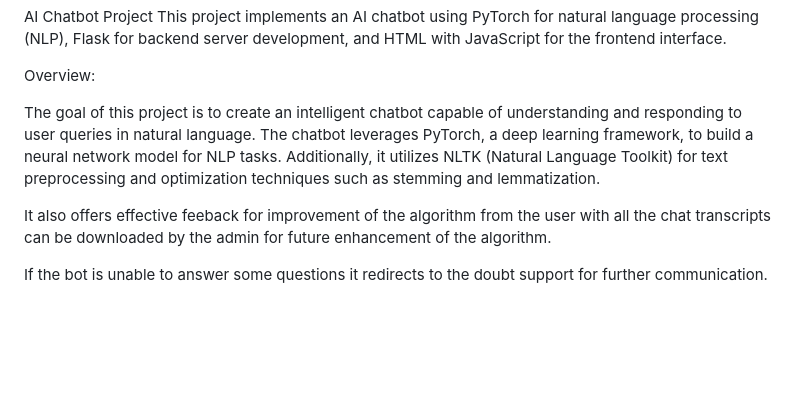
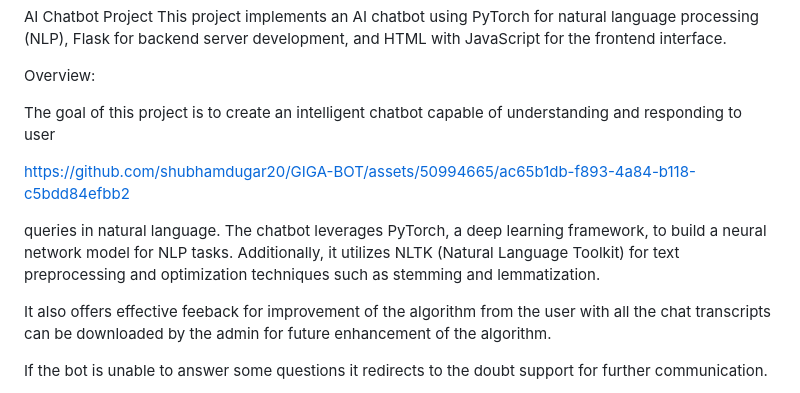
Before and after one commit to shubhamdugar20/GIGA-BOT, a Markdown page: README.md, the part around the change. Rendered like a GitHub page; blank space fills up the shorter version.

```diff
--- a/README.md
+++ b/README.md
@@ -4,7 +4,11 @@ This project implements an AI chatbot using PyTorch for natural language process
 
 Overview:
 
-The goal of this project is to create an intelligent chatbot capable of understanding and responding to user queries in natural language. The chatbot leverages PyTorch, a deep learning framework, to build a neural network model for NLP tasks. Additionally, it utilizes NLTK (Natural Language Toolkit) for text preprocessing and optimization techniques such as stemming and lemmatization.
+The goal of this project is to create an intelligent chatbot capable of understanding and responding to user
+
+https://github.com/shubhamdugar20/GIGA-BOT/assets/50994665/ac65b1db-f893-4a84-b118-c5bdd84efbb2
+
+ queries in natural language. The chatbot leverages PyTorch, a deep learning framework, to build a neural network model for NLP tasks. Additionally, it utilizes NLTK (Natural Language Toolkit) for text preprocessing and optimization techniques such as stemming and lemmatization.
 
 It also offers effective feeback for improvement of the algorithm from the user with all the chat transcripts can be downloaded by the admin for future enhancement of the algorithm.
 
```
